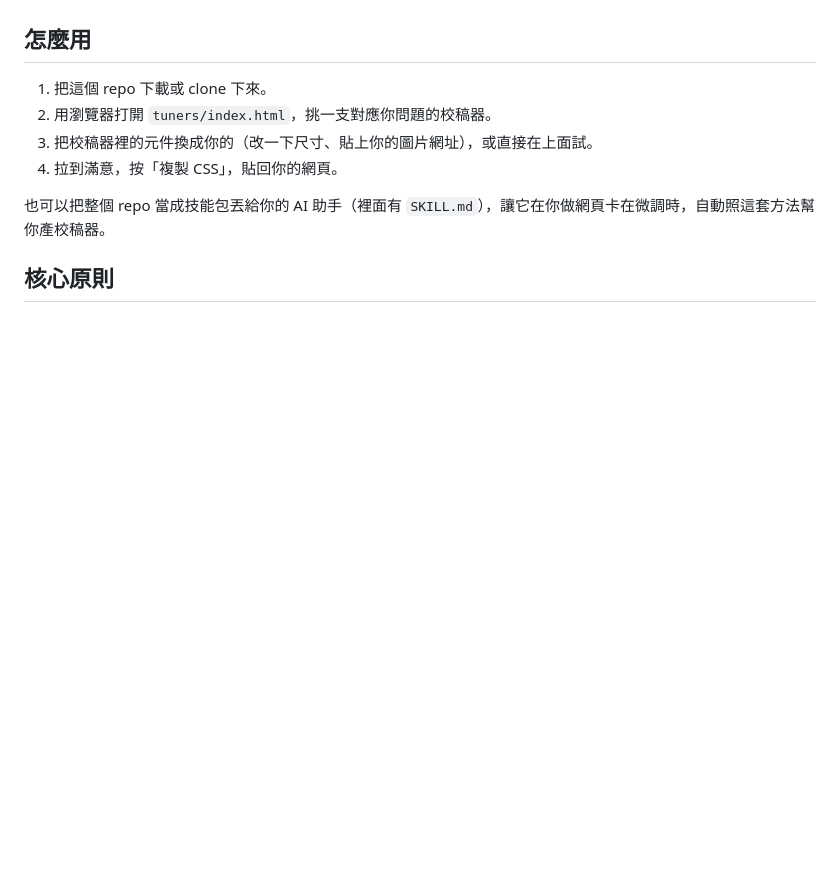
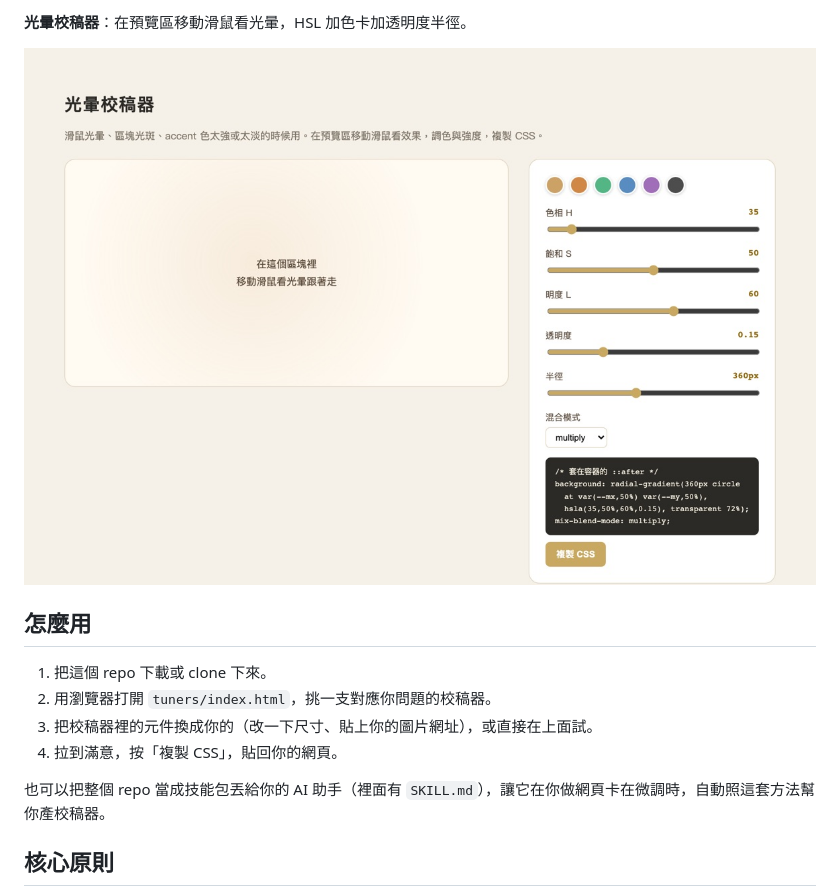
Before and after one commit to Jiang-Yude/ai-web-tuner, a Markdown page: README.md, the part around one of its changes. Drawn GitHub-style; pictures changed too: screenshots/color-glow.jpg (added); blank space fills up the shorter version.

Commit message:
README 加四支校稿器示意圖
Co-Authored-By: Claude Opus 4.8 <noreply@anthropic.com>

```diff
--- a/README.md
+++ b/README.md
@@ -34,3 +48,7 @@
+**光暈校稿器**：在預覽區移動滑鼠看光暈，HSL 加色卡加透明度半徑。
+
+![光暈校稿器](screenshots/color-glow.jpg)
+
 ## 怎麼用
 
 1. 把這個 repo 下載或 clone 下來。
```
Also changed, not shown: other parts of README.md (+14 -0 lines), screenshots/palette.jpg (added), screenshots/position.jpg (added), screenshots/type-scale.jpg (added).
